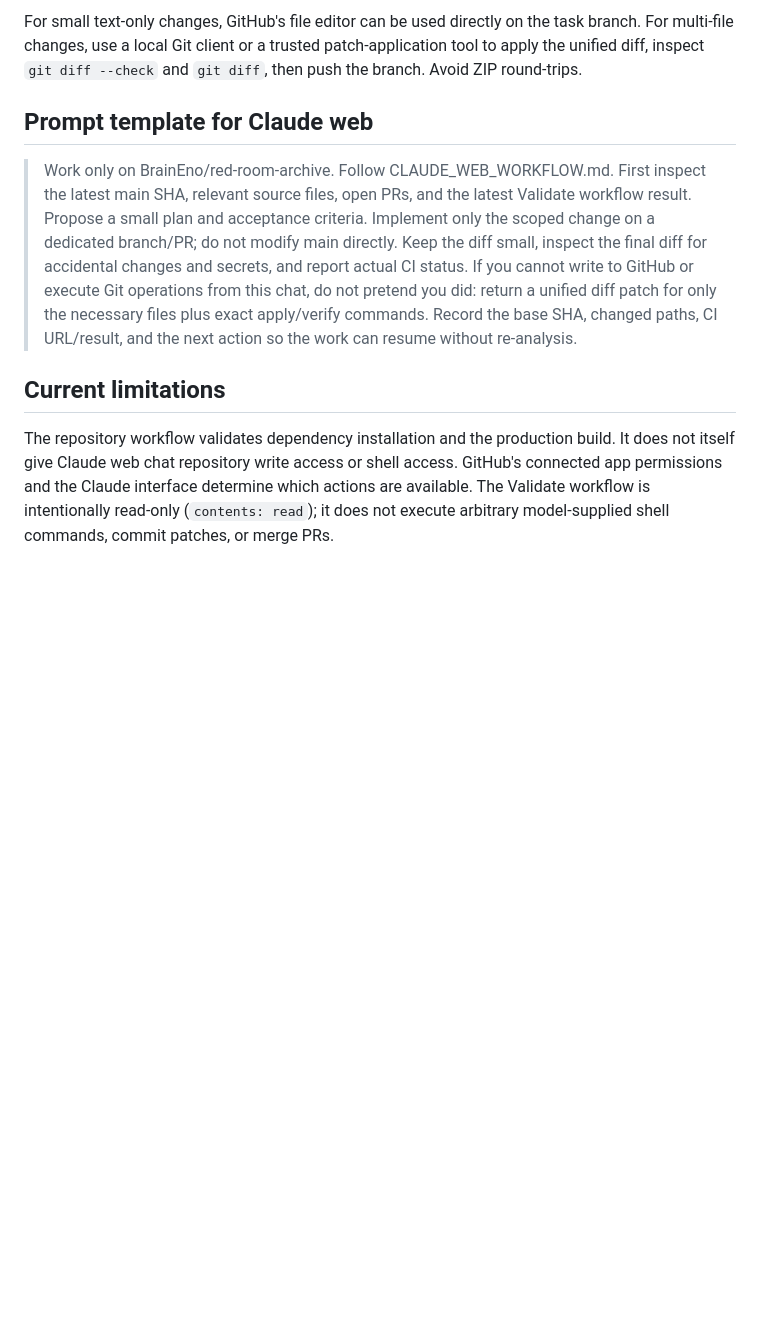
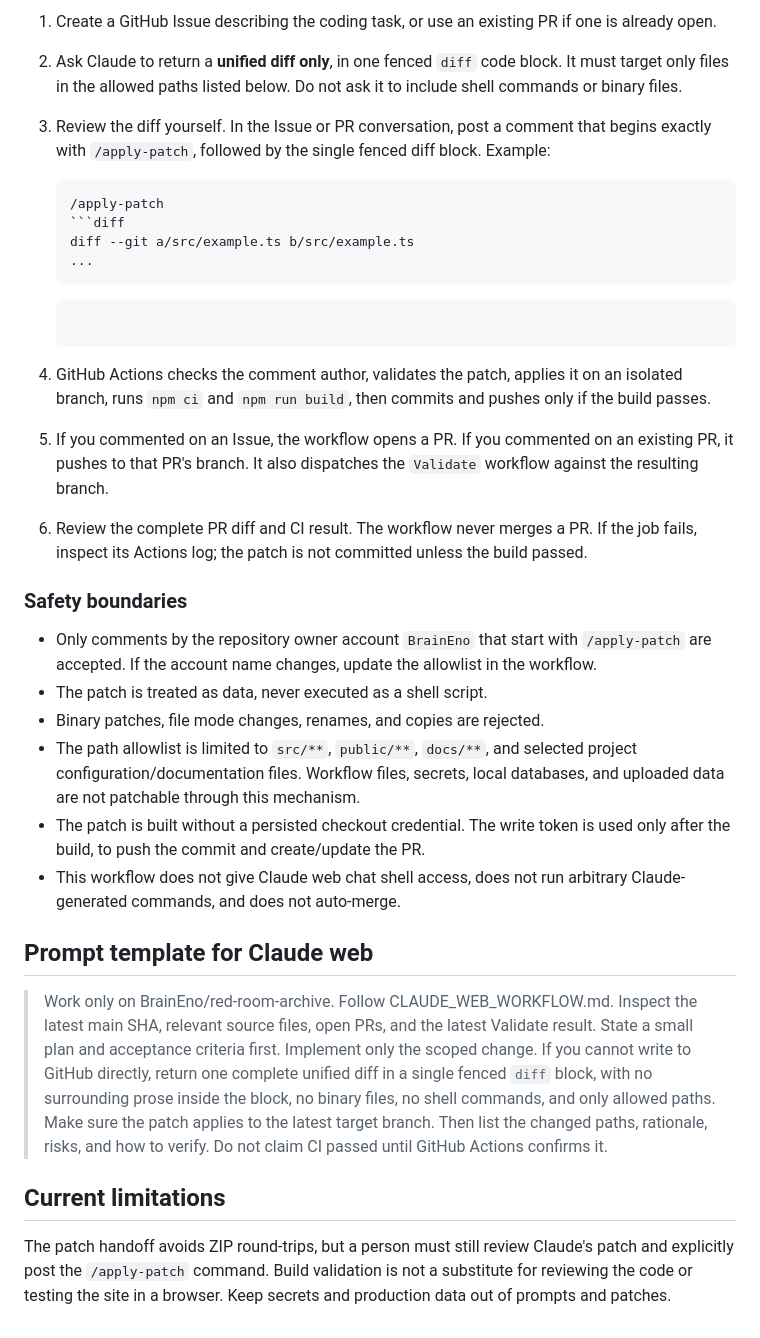
Before and after one commit to BrainEno/red-room-archive, a Markdown page: CLAUDE_WEB_WORKFLOW.md, the part around one of its changes. Drawn GitHub-style; blank space fills up the shorter version.

````diff
--- a/CLAUDE_WEB_WORKFLOW.md
+++ b/CLAUDE_WEB_WORKFLOW.md
@@ -29,10 +29,33 @@ Use the GitHub web interface and PRs as the source of truth. When direct branch
 
-For small text-only changes, GitHub's file editor can be used directly on the task branch. For multi-file changes, use a local Git client or a trusted patch-application tool to apply the unified diff, inspect `git diff --check` and `git diff`, then push the branch. Avoid ZIP round-trips.
+1. Create a GitHub Issue describing the coding task, or use an existing PR if one is already open.
+2. Ask Claude to return a **unified diff only**, in one fenced `diff` code block. It must target only files in the allowed paths listed below. Do not ask it to include shell commands or binary files.
+3. Review the diff yourself. In the Issue or PR conversation, post a comment that begins exactly with `/apply-patch`, followed by the single fenced diff block. Example:
+
+   ```text
+   /apply-patch
+   ```diff
+   diff --git a/src/example.ts b/src/example.ts
+   ...
+   ```
+   ```
+
+4. GitHub Actions checks the comment author, validates the patch, applies it on an isolated branch, runs `npm ci` and `npm run build`, then commits and pushes only if the build passes.
+5. If you commented on an Issue, the workflow opens a PR. If you commented on an existing PR, it pushes to that PR's branch. It also dispatches the `Validate` workflow against the resulting branch.
+6. Review the complete PR diff and CI result. The workflow never merges a PR. If the job fails, inspect its Actions log; the patch is not committed unless the build passed.
+
+### Safety boundaries
+
+- Only comments by the repository owner account `BrainEno` that start with `/apply-patch` are accepted. If the account name changes, update the allowlist in the workflow.
+- The patch is treated as data, never executed as a shell script.
+- Binary patches, file mode changes, renames, and copies are rejected.
+- The path allowlist is limited to `src/**`, `public/**`, `docs/**`, and selected project configuration/documentation files. Workflow files, secrets, local databases, and uploaded data are not patchable through this mechanism.
+- The patch is built without a persisted checkout credential. The write token is used only after the build, to push the commit and create/update the PR.
+- This workflow does not give Claude web chat shell access, does not run arbitrary Claude-generated commands, and does not auto-merge.
 
 ## Prompt template for Claude web
 
-> Work only on BrainEno/red-room-archive. Follow CLAUDE_WEB_WORKFLOW.md. First inspect the latest main SHA, relevant source files, open PRs, and the latest Validate workflow result. Propose a small plan and acceptance criteria. Implement only the scoped change on a dedicated branch/PR; do not modify main directly. Keep the diff small, inspect the final diff for accidental changes and secrets, and report actual CI status. If you cannot write to GitHub or execute Git operations from this chat, do not pretend you did: return a unified diff patch for only the necessary files plus exact apply/verify commands. Record the base SHA, changed paths, CI URL/result, and the next action so the work can resume without re-analysis.
+> Work only on BrainEno/red-room-archive. Follow CLAUDE_WEB_WORKFLOW.md. Inspect the latest main SHA, relevant source files, open PRs, and the latest Validate result. State a small plan and acceptance criteria first. Implement only the scoped change. If you cannot write to GitHub directly, return one complete unified diff in a single fenced `diff` block, with no surrounding prose inside the block, no binary files, no shell commands, and only allowed paths. Make sure the patch applies to the latest target branch. Then list the changed paths, rationale, risks, and how to verify. Do not claim CI passed until GitHub Actions confirms it.
 
 ## Current limitations
 
-The repository workflow validates dependency installation and the production build. It does not itself give Claude web chat repository write access or shell access. GitHub's connected app permissions and the Claude interface determine which actions are available. The Validate workflow is intentionally read-only (`contents: read`); it does not execute arbitrary model-supplied shell commands, commit patches, or merge PRs.
+The patch handoff avoids ZIP round-trips, but a person must still review Claude's patch and explicitly post the `/apply-patch` command. Build validation is not a substitute for reviewing the code or testing the site in a browser. Keep secrets and production data out of prompts and patches.
````
Also changed, not shown: other parts of CLAUDE_WEB_WORKFLOW.md (+12 -12 lines).
